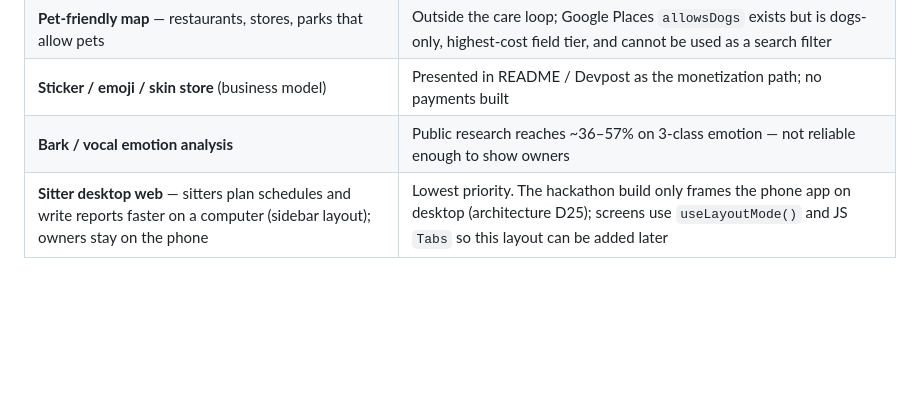
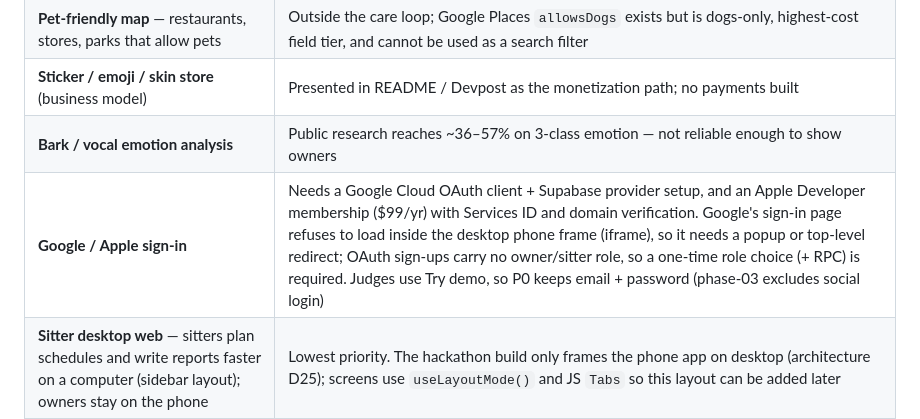
Before and after one commit to minsikpaul92/Goldito, a Markdown page: docs/plan/README.md, the part around the change. Rendered like a GitHub page; blank space fills up the shorter version.

Commit message:
docs: list Google and Apple sign-in on the post-hackathon roadmap

```diff
--- a/docs/plan/README.md
+++ b/docs/plan/README.md
@@ -48,6 +48,7 @@ Demo priority: the **"A Day with PawNote"** flow in the main README must work en
 | **Pet-friendly map** — restaurants, stores, parks that allow pets | Outside the care loop; Google Places `allowsDogs` exists but is dogs-only, highest-cost field tier, and cannot be used as a search filter |
 | **Sticker / emoji / skin store** (business model) | Presented in README / Devpost as the monetization path; no payments built |
 | **Bark / vocal emotion analysis** | Public research reaches ~36–57% on 3-class emotion — not reliable enough to show owners |
+| **Google / Apple sign-in** | Needs a Google Cloud OAuth client + Supabase provider setup, and an Apple Developer membership ($99/yr) with Services ID and domain verification. Google's sign-in page refuses to load inside the desktop phone frame (iframe), so it needs a popup or top-level redirect; OAuth sign-ups carry no owner/sitter role, so a one-time role choice (+ RPC) is required. Judges use Try demo, so P0 keeps email + password (phase-03 excludes social login) |
 | **Sitter desktop web** — sitters plan schedules and write reports faster on a computer (sidebar layout); owners stay on the phone | Lowest priority. The hackathon build only frames the phone app on desktop (architecture D25); screens use `useLayoutMode()` and JS `Tabs` so this layout can be added later |
 
 ---
```
